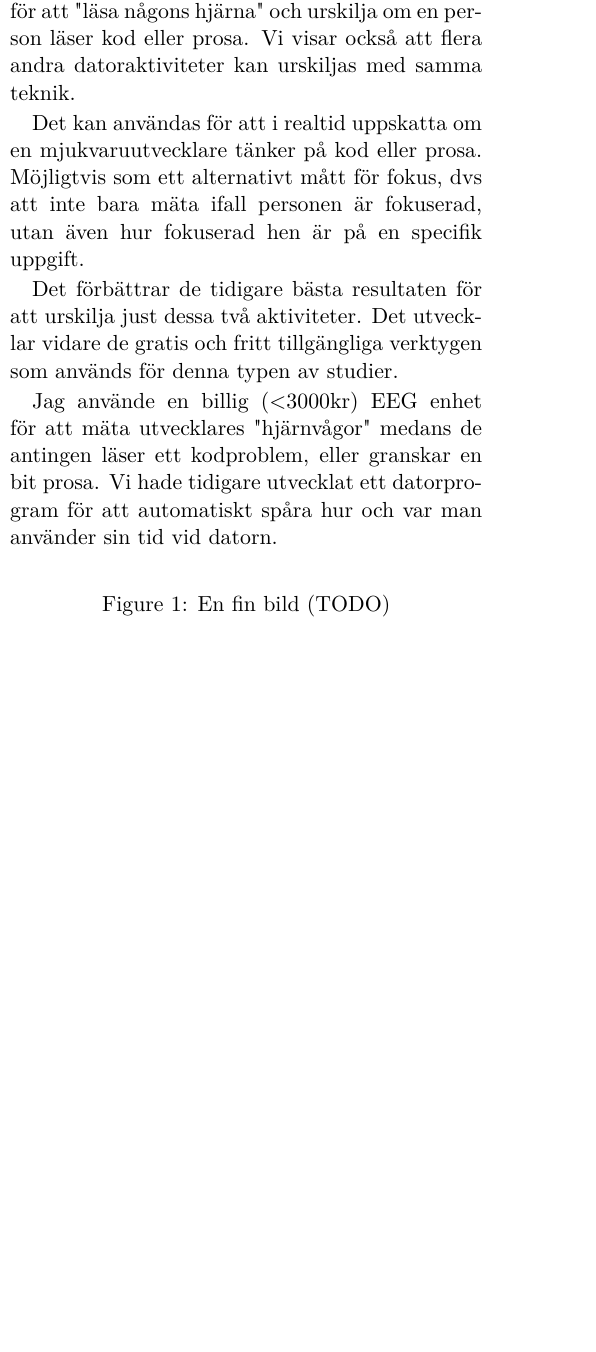
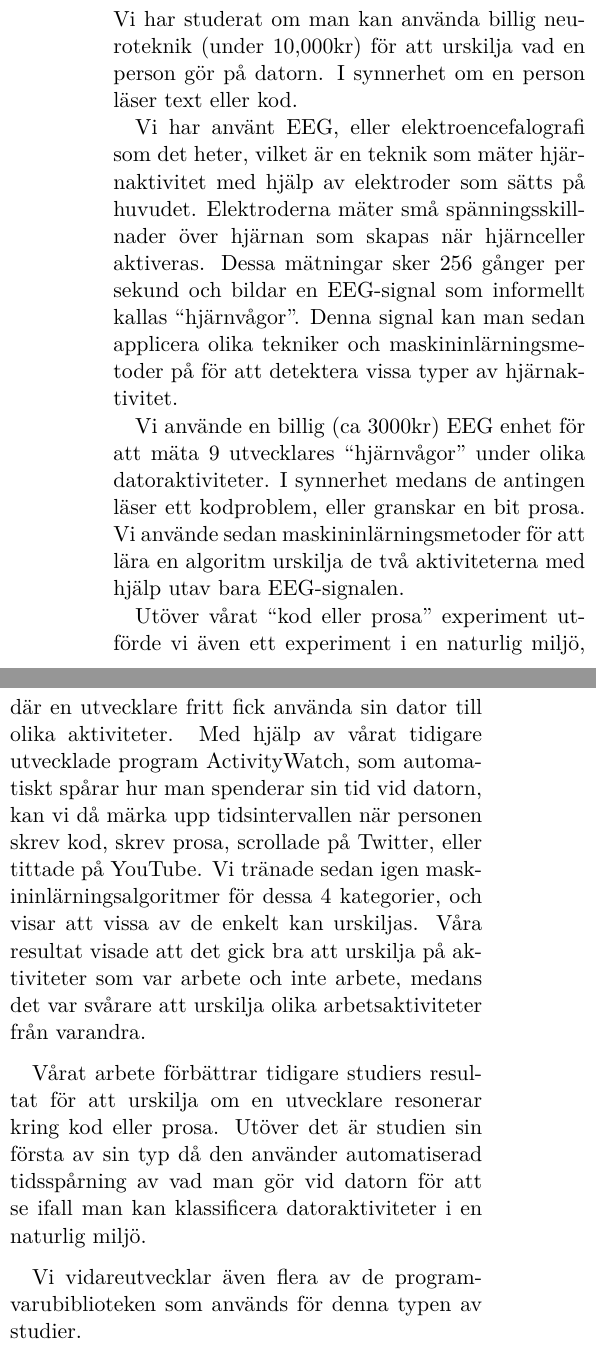
Before and after one commit to ErikBjare/thesis, a LaTeX document (docs/tex/popsci.tex): part of one column of the page before the commit and two parts of the columns of the page after it, the two joined at a grey line, cut at the place of the change, the shorter picture padded with empty space. Compiled offline with pdfLaTeX.

Commit message:
docs: finished popsci summary

```diff
--- a/docs/tex/popsci.tex
+++ b/docs/tex/popsci.tex
@@ -42,27 +38,33 @@
 
 % När man skriver sammanfattningen är det viktigaste att skriva enkelt och begripligt. Den som inte alls är insatt i ämnet ska kunna förstå vad ditt arbete handlar om. Förklara vad du kommit fram till och, om det går, vad forskningen kan användas till.  Sammanfattning bör vara mellan 1500 och 4000 tecken.
 
+\noindent Vi har studerat om man kan använda billig neuroteknik (under 10,000kr) för att urskilja vad en person gör på datorn. I synnerhet om en person läser text eller kod.
+
+Vi har använt EEG, eller elektroencefalografi som det heter, vilket är en teknik som mäter hjärnaktivitet med hjälp av elektroder som sätts på huvudet. Elektroderna mäter små spänningsskillnader över hjärnan som skapas när hjärnceller aktiveras. Dessa mätningar sker 256 gånger per sekund och bildar en EEG-signal som informellt kallas ``hjärnvågor''. Denna signal kan man sedan applicera olika tekniker och maskininlärningsmetoder på för att detektera vissa typer av hjärnaktivitet.
+
+% Hur gjorde du?
+Vi använde en billig (ca 3000kr) EEG enhet för att mäta 9 utvecklares ``hjärnvågor'' under olika datoraktiviteter. I synnerhet medans de antingen läser ett kodproblem, eller granskar en bit prosa. Vi använde sedan maskininlärningsmetoder för att lära en algoritm urskilja de två aktiviteterna med hjälp utav bara EEG-signalen.
+
+Utöver vårat ``kod eller prosa'' experiment utförde vi även ett experiment i en naturlig miljö, där en utvecklare fritt fick använda sin dator till olika aktiviteter. Med hjälp av vårat tidigare utvecklade program ActivityWatch, som automatiskt spårar hur man spenderar sin tid vid datorn, kan vi då märka upp tidsintervallen när personen skrev kod, skrev prosa, scrollade på Twitter, eller tittade på YouTube. Vi tränade sedan igen maskininlärningsalgoritmer för dessa 4 kategorier, och visar att vissa av de enkelt kan urskiljas. Våra resultat visade att det gick bra att urskilja på aktiviteter som var arbete och inte arbete, medans det var svårare att urskilja olika arbetsaktiviteter från varandra.
+
+% Vad har du kommit fram till?
+% Vi har kommit fram till att teknik såsom elektroencefalografi kan användas för att urskilja om en person läser kod eller prosa. Vi visar också att flera andra datoraktiviteter kan urskiljas med samma teknik.
 
 % Hur påverkar dina rön människa och samhälle?
-Hur mjukvaruutvecklare bättre kan förstå vad som händer i sin hjärna under arbetets gång.
-
-% Vad har du kommit fram till?
-Teknik såsom elektroencefalografi kan användas för att "läsa någons hjärna" och urskilja om en person läser kod eller prosa. Vi visar också att flera andra datoraktiviteter kan urskiljas med samma teknik.
+% Våran upptäckt kan hjälpa mjukvaruutvecklare att bättre kan förstå vad som händer i sin hjärna under sitt arbete.
 
 % På vilket sätt kan resultaten användas?
-Det kan användas för att i realtid uppskatta om en mjukvaruutvecklare tänker på kod eller prosa. Möjligtvis som ett alternativt mått för fokus, dvs att inte bara mäta ifall personen är fokuserad, utan även hur fokuserad hen är på en specifik uppgift.
+% Det kan användas för att i realtid uppskatta om en mjukvaruutvecklare tänker på kod eller prosa. Möjligtvis som ett alternativt mått för fokus, dvs att inte bara mäta ifall personen är fokuserad, utan även hur fokuserad hen är på en specifik uppgift.
+% Våran klassificering av om en programmerare tänker på kod eller prosa kan användas för att mäta utvecklarens fokus på just kod (och inte bara fokus generellt).
 
 % Varför är ditt arbete viktigt?
-Det förbättrar de tidigare bästa resultaten för att urskilja just dessa två aktiviteter.
-Det utvecklar vidare de gratis och fritt tillgängliga verktygen som används för denna typen av studier.
+Vårat arbete förbättrar tidigare studiers resultat för att urskilja om en utvecklare resonerar kring kod eller prosa. Utöver det är studien sin första av sin typ då den använder automatiserad tidsspårning av vad man gör vid datorn för att se ifall man kan klassificera datoraktiviteter i en naturlig miljö.
 
-% Hur gjorde du?
-Jag använde en billig (<3000kr) EEG enhet för att mäta utvecklares "hjärnvågor" medans de antingen läser ett kodproblem, eller granskar en bit prosa.
-Vi hade tidigare utvecklat ett datorprogram för att automatiskt spåra hur och var man använder sin tid vid datorn.
+Vi vidareutvecklar även flera av de programvarubiblioteken som används för denna typen av studier.
 
-\begin{figure}[!bth] % Use pictures in your pop-vet!
+%\begin{figure}[!bth] % Use pictures in your pop-vet!
 %\includegraphics[width=\columnwidth]{samplePic.pdf}
-\caption{En fin bild (TODO)}
-\end{figure}
+%\caption{En fin bild (TODO)}
+%\end{figure}
 
 \end{document}
```
Also changed, not shown: docs/tex/popsci.tex (8 more changed lines).
